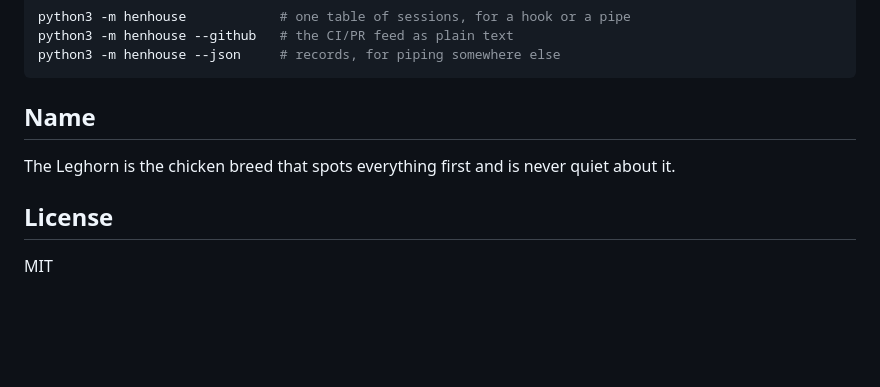
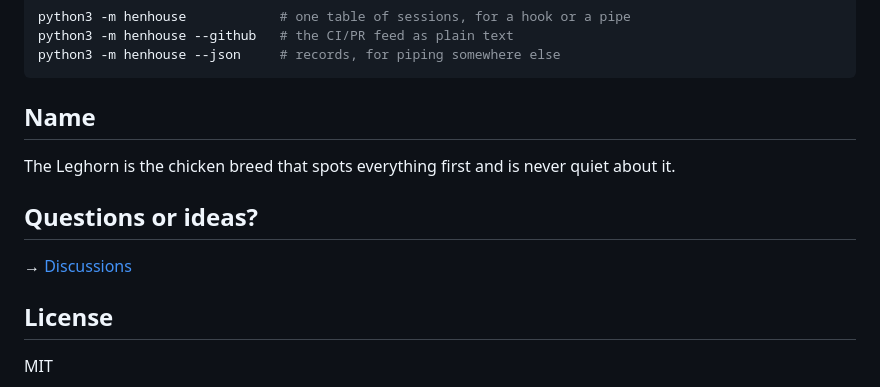
Before and after one commit to gmhoward9289-ops/leghorn, a Markdown page: README.md, the part around one of its changes. GitHub-like rendering; blank space fills up the shorter version.

Commit message:
docs: add Discussions badge and pointer to README

```diff
--- a/README.md
+++ b/README.md
@@ -118,6 +119,10 @@ python3 -m henhouse --json     # records, for piping somewhere else
 The Leghorn is the chicken breed that spots everything first and is never
 quiet about it.
 
+## Questions or ideas?
+
+→ [Discussions](https://github.com/gmhoward9289-ops/leghorn/discussions)
+
 ## License
 
 MIT
```
Also changed, not shown: other parts of README.md (+1 -0 lines).
